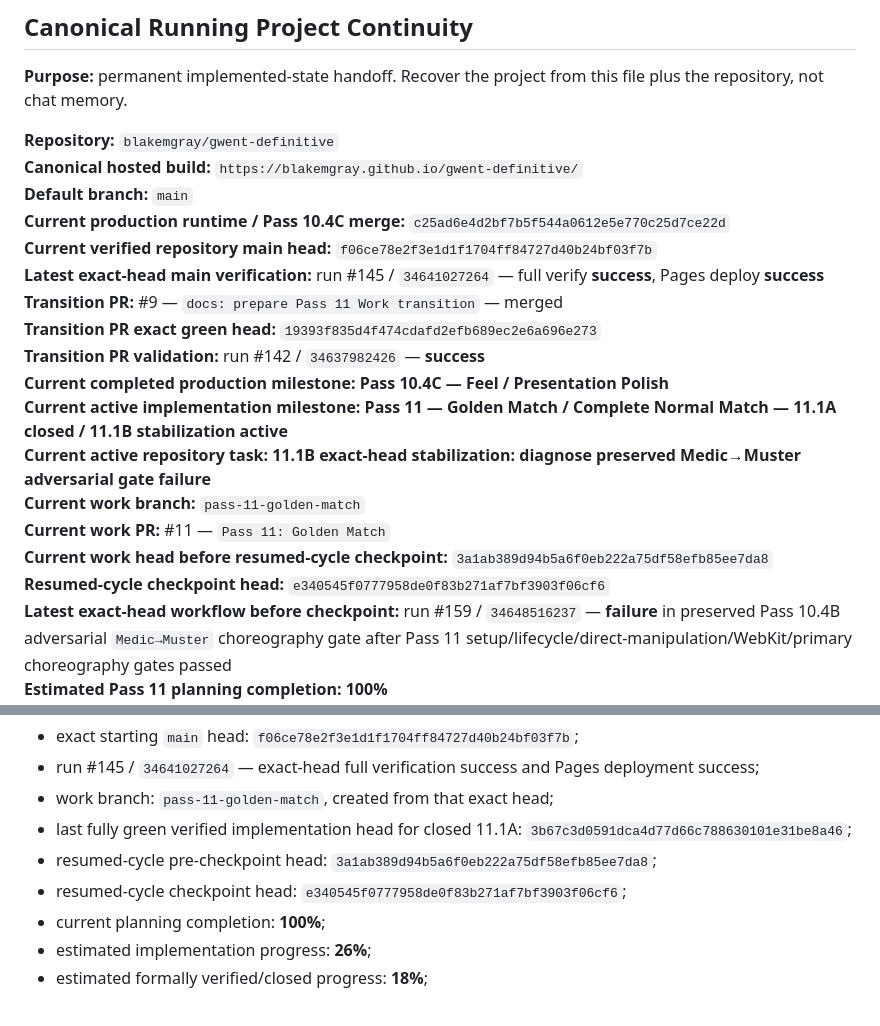
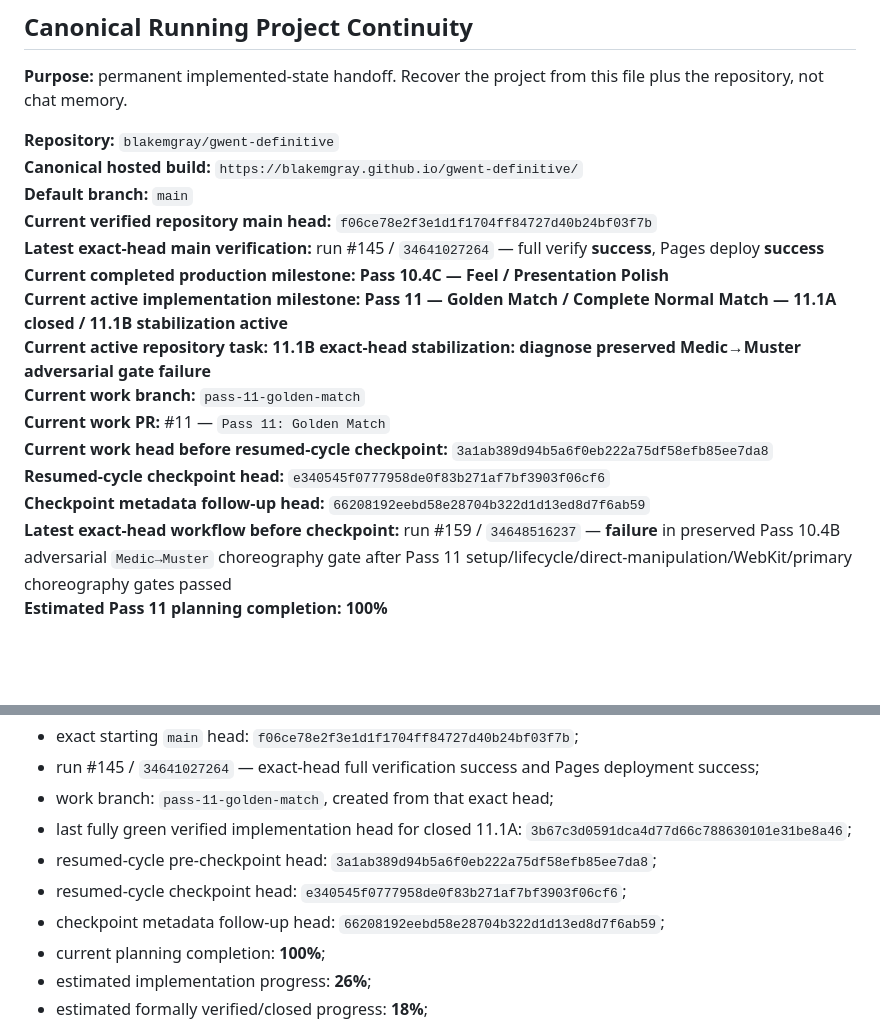
Before and after one commit to blakemgray/gwent-definitive, a Markdown page: CONTINUITY.md, 2 parts joined by grey strips. Rendered like a GitHub page; blank space fills up the shorter version.

Commit message:
docs: finalize resumed Pass 11.1B checkpoint metadata

```diff
--- a/CONTINUITY.md
+++ b/CONTINUITY.md
@@ -6,12 +6,8 @@
 **Repository:** `blakemgray/gwent-definitive`
 **Canonical hosted build:** `https://blakemgray.github.io/gwent-definitive/`
 **Default branch:** `main`
-**Current production runtime / Pass 10.4C merge:** `c25ad6e4d2bf7b5f544a0612e5e770c25d7ce22d`
 **Current verified repository main head:** `f06ce78e2f3e1d1f1704ff84727d40b24bf03f7b`
 **Latest exact-head main verification:** run #145 / `34641027264` — full verify **success**, Pages deploy **success**
-**Transition PR:** #9 — `docs: prepare Pass 11 Work transition` — merged
-**Transition PR exact green head:** `19393f835d4f474cdafd2efb689ec2e6a696e273`
-**Transition PR validation:** run #142 / `34637982426` — **success**
 **Current completed production milestone:** **Pass 10.4C — Feel / Presentation Polish**
 **Current active implementation milestone:** **Pass 11 — Golden Match / Complete Normal Match — 11.1A closed / 11.1B stabilization active**
 **Current active repository task:** **11.1B exact-head stabilization: diagnose preserved Medic→Muster adversarial gate failure**
@@ -19,6 +15,7 @@
 **Current work PR:** #11 — `Pass 11: Golden Match`
 **Current work head before resumed-cycle checkpoint:** `3a1ab389d94b5a6f0eb222a75df58efb85ee7da8`
 **Resumed-cycle checkpoint head:** `e340545f0777958de0f83b271af7bf3903f06cf6`
+**Checkpoint metadata follow-up head:** `66208192eebd58e28704b322d1d13ed8d7f6ab59`
 **Latest exact-head workflow before checkpoint:** run #159 / `34648516237` — **failure** in preserved Pass 10.4B adversarial `Medic→Muster` choreography gate after Pass 11 setup/lifecycle/direct-manipulation/WebKit/primary choreography gates passed
 **Estimated Pass 11 planning completion:** **100%**
 **Estimated overall Pass 11 implementation progress:** **26%**
@@ -476,6 +473,7 @@ Authoritative startup evidence:
 - last fully green verified implementation head for closed 11.1A: `3b67c3d0591dca4d77d66c788630101e31be8a46`;
 - resumed-cycle pre-checkpoint head: `3a1ab389d94b5a6f0eb222a75df58efb85ee7da8`;
 - resumed-cycle checkpoint head: `e340545f0777958de0f83b271af7bf3903f06cf6`;
+- checkpoint metadata follow-up head: `66208192eebd58e28704b322d1d13ed8d7f6ab59`;
 - current planning completion: **100%**;
 - estimated implementation progress: **26%**;
 - estimated formally verified/closed progress: **18%**;
```
